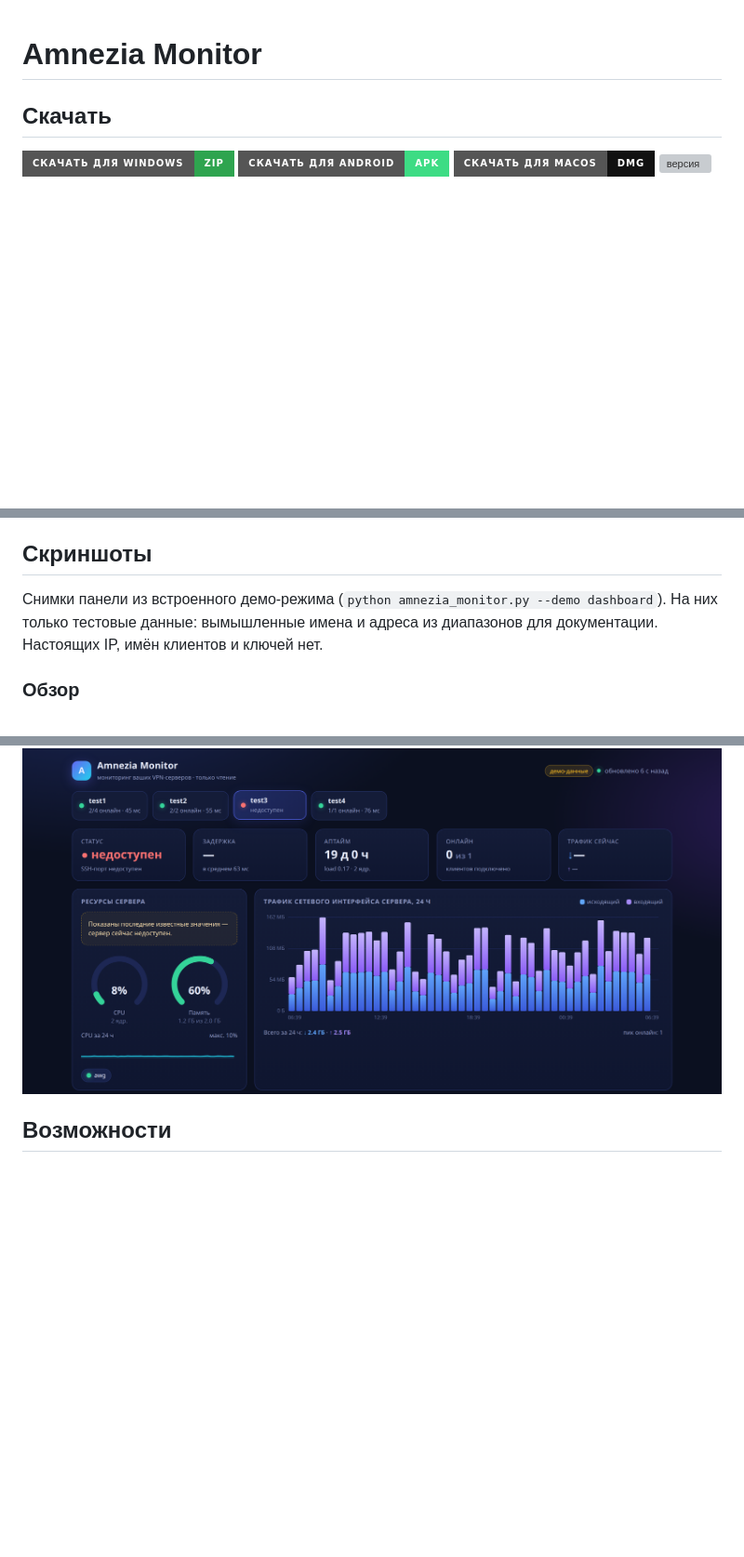
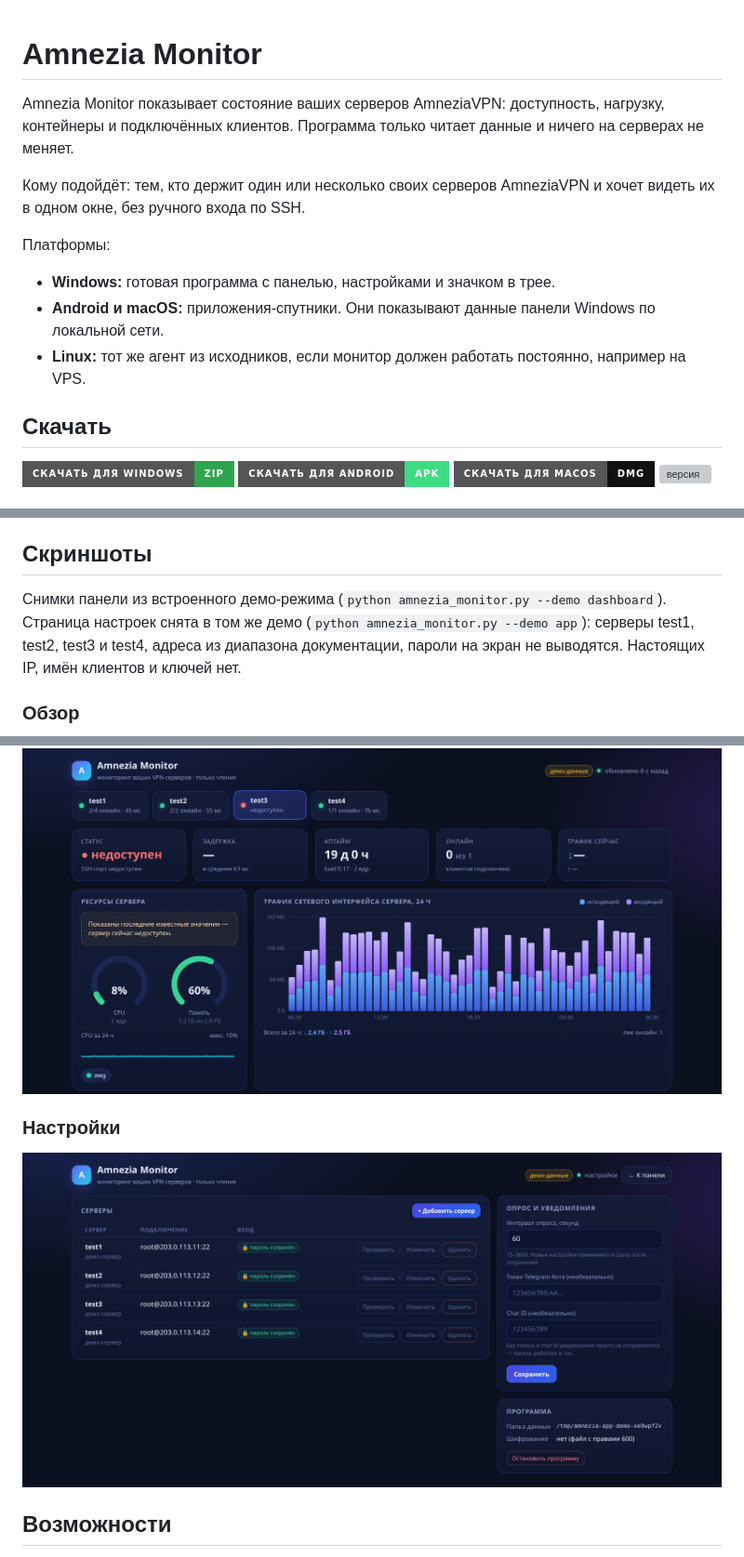
Before and after one commit to freeon1989/amnezia-monitor, a Markdown page: README.md, 3 parts joined by grey strips. Shown at 93% size. Drawn GitHub-style; pictures changed too: docs/screenshots/dashboard-settings.png (added); badges without logos; blank space fills up the shorter version; grey boxes are pictures that could not be loaded.

Commit message:
Rewrite the README as a product page and add a settings screenshot.
The opening now says what Amnezia Monitor is, who it is for, and which platforms it covers. Personal machine names are gone from the README headings.

Co-authored-by: freeon1989 <freeon1989@users.noreply.github.com>

```diff
--- a/README.md
+++ b/README.md
@@ -1,4 +1,14 @@
 # Amnezia Monitor
+
+Amnezia Monitor показывает состояние ваших серверов AmneziaVPN: доступность, нагрузку, контейнеры и подключённых клиентов. Программа только читает данные и ничего на серверах не меняет.
+
+Кому подойдёт: тем, кто держит один или несколько своих серверов AmneziaVPN и хочет видеть их в одном окне, без ручного входа по SSH.
+
+Платформы:
+
+- **Windows:** готовая программа с панелью, настройками и значком в трее.
+- **Android и macOS:** приложения-спутники. Они показывают данные панели Windows по локальной сети.
+- **Linux:** тот же агент из исходников, если монитор должен работать постоянно, например на VPS.
 
 ## Скачать
 
@@ -31,7 +41,7 @@
 
 ## Скриншоты
 
-Снимки панели из встроенного демо-режима (`python amnezia_monitor.py --demo dashboard`). На них только тестовые данные: вымышленные имена и адреса из диапазонов для документации. Настоящих IP, имён клиентов и ключей нет.
+Снимки панели из встроенного демо-режима (`python amnezia_monitor.py --demo dashboard`). Страница настроек снята в том же демо (`python amnezia_monitor.py --demo app`): серверы test1, test2, test3 и test4, адреса из диапазона документации, пароли на экран не выводятся. Настоящих IP, имён клиентов и ключей нет.
 
 ### Обзор
 
@@ -48,6 +58,10 @@
 ### Сервер недоступен
 
 ![Вкладка недоступного сервера: последние известные значения](docs/screenshots/dashboard-offline.png)
+
+### Настройки
+
+![Страница настроек: демо-серверы, интервал опроса и уведомления](docs/screenshots/dashboard-settings.png)
 
 ## Возможности
 
```
Also changed, not shown: other parts of README.md (+2 -2 lines).
